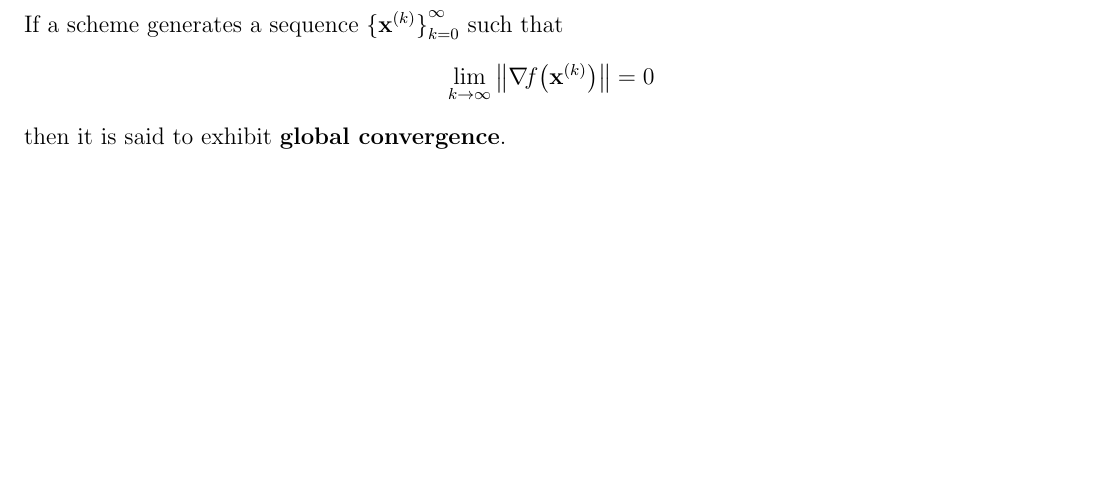
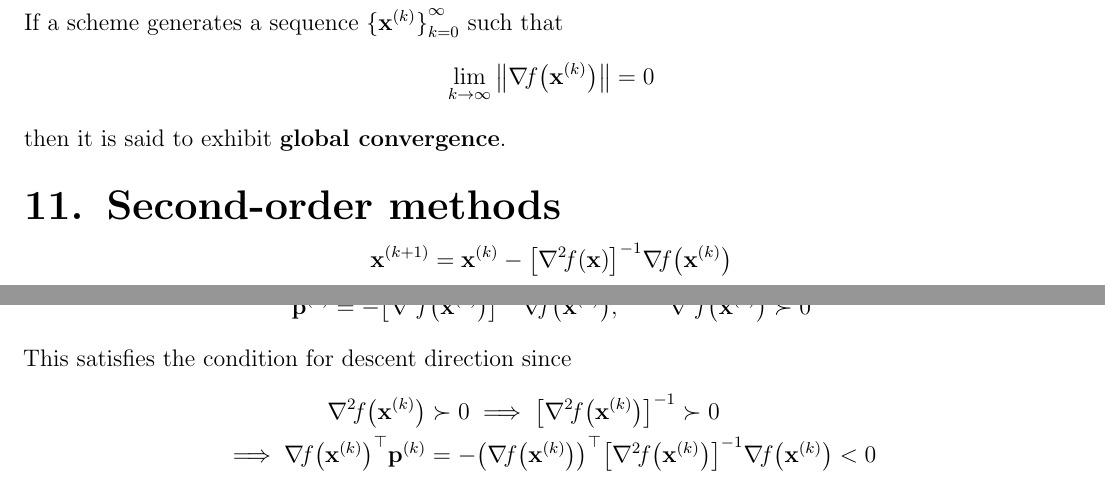
Before and after one commit to AshrithSagar/E0230-CMO-2025, a LaTeX book (TeX/main.tex, which reads TeX/sections/unconstrained.tex): part of page 22 of 23 before the commit and two parts of pages 22 and 23 of 24 after it, the two joined at a grey line, cut so that both start at the same text, the shorter picture padded with empty space. Compiled offline with pdfLaTeX.

Commit message:
📝 TeX

```diff
--- a/TeX/main.tex
+++ b/TeX/main.tex
@@ -94,6 +94,8 @@
 \newcommand{\func}[2]{{#1\!\left(#2\right)}}
 \newcommand{\grad}[2]{{\nabla\!\func{#1}{#2}}}
 \newcommand{\hess}[2]{{\nabla^2\!\func{#1}{#2}}}
+\newcommand{\hessinv}[2]{{{\left[\hess{#1}{#2}\right]}^{-1}}}
+\newcommand{\inv}[1]{{{#1}^{-1}}}
 \newcommand{\SD}[1][d]{{\mathcal{S}_{#1}}}
 \newcommand{\PSD}[1][d]{{\mathcal{S}^{+}_{#1}}}
 \newcommand{\PD}[1][d]{{\mathcal{S}^{++}_{#1}}}
--- a/TeX/sections/unconstrained.tex
+++ b/TeX/sections/unconstrained.tex
@@ -761,3 +761,11 @@ If a scheme generates a sequence \( {\{ \xk \}}_{k = 0}^{\infty} \) such that
     \lim_{k \to \infty} \norm{\grad{f}{\xk}} = 0
 \end{equation*}
 then it is said to exhibit \textbf{global convergence}.
+
+\chapter{Second-order methods}
+
+\begin{equation*}
+    \xkp
+    =
+    \xk - \hessinv{f}{\x} \grad{f}{\xk}
+\end{equation*}
@@ -763,0 +776,19 @@ then it is said to exhibit \textbf{global convergence}.
+    \pk = -\hessinv{f}{\xk} \grad{f}{\xk},
+    \qquad \hess{f}{\xk} \succ 0
+\end{equation*}
+
+This satisfies the condition for descent direction since
+\begin{align*}
+    \hess{f}{\xk}
+    &
+    \succ 0
+    \implies
+    \hessinv{f}{\xk}
+    \succ 0
+    \\
+    \implies
+    \dotp{\grad{f}{\xk}}{\pk}
+    & =
+    - {\left( \grad{f}{\xk} \right)}^\top \hessinv{f}{\xk} \grad{f}{\xk}
+    < 0
+\end{align*}
```
Also changed, not shown: TeX/sections/notation.tex (+2 -2 lines), TeX/sections/unconstrained.tex (10 more changed lines).
